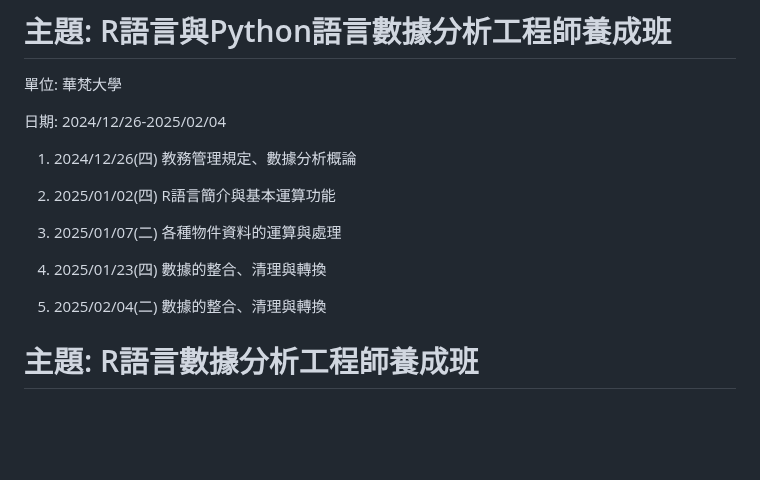
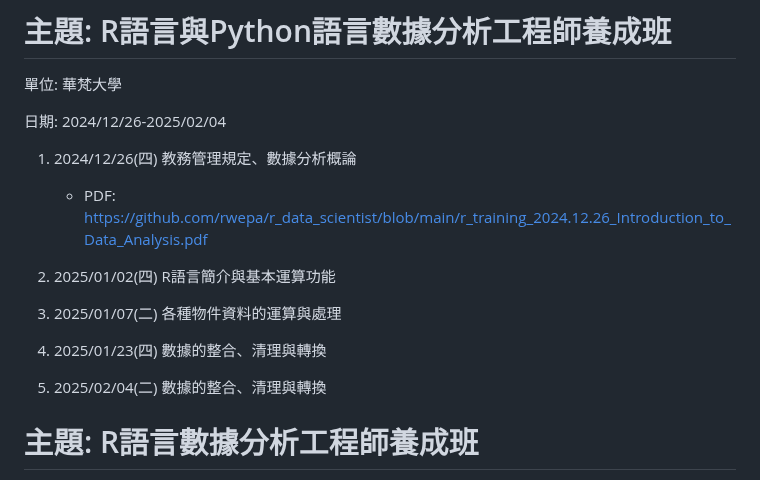
Before and after one commit to rwepa/r_data_scientist, a Markdown page: README.md, the part around the change. GitHub-like rendering; blank space fills up the shorter version.

```diff
--- a/README.md
+++ b/README.md
@@ -10,13 +10,15 @@
 
 1. 2024/12/26(四) 教務管理規定、數據分析概論
 
-2. 2025/01/02(四) R語言簡介與基本運算功能
+   + PDF: https://github.com/rwepa/r_data_scientist/blob/main/r_training_2024.12.26_Introduction_to_Data_Analysis.pdf
 
-3. 2025/01/07(二) 各種物件資料的運算與處理
+3. 2025/01/02(四) R語言簡介與基本運算功能
 
-4. 2025/01/23(四) 數據的整合、清理與轉換
+4. 2025/01/07(二) 各種物件資料的運算與處理
 
-5. 2025/02/04(二) 數據的整合、清理與轉換
+5. 2025/01/23(四) 數據的整合、清理與轉換
+
+6. 2025/02/04(二) 數據的整合、清理與轉換
 
 # 主題: R語言數據分析工程師養成班
 
```
